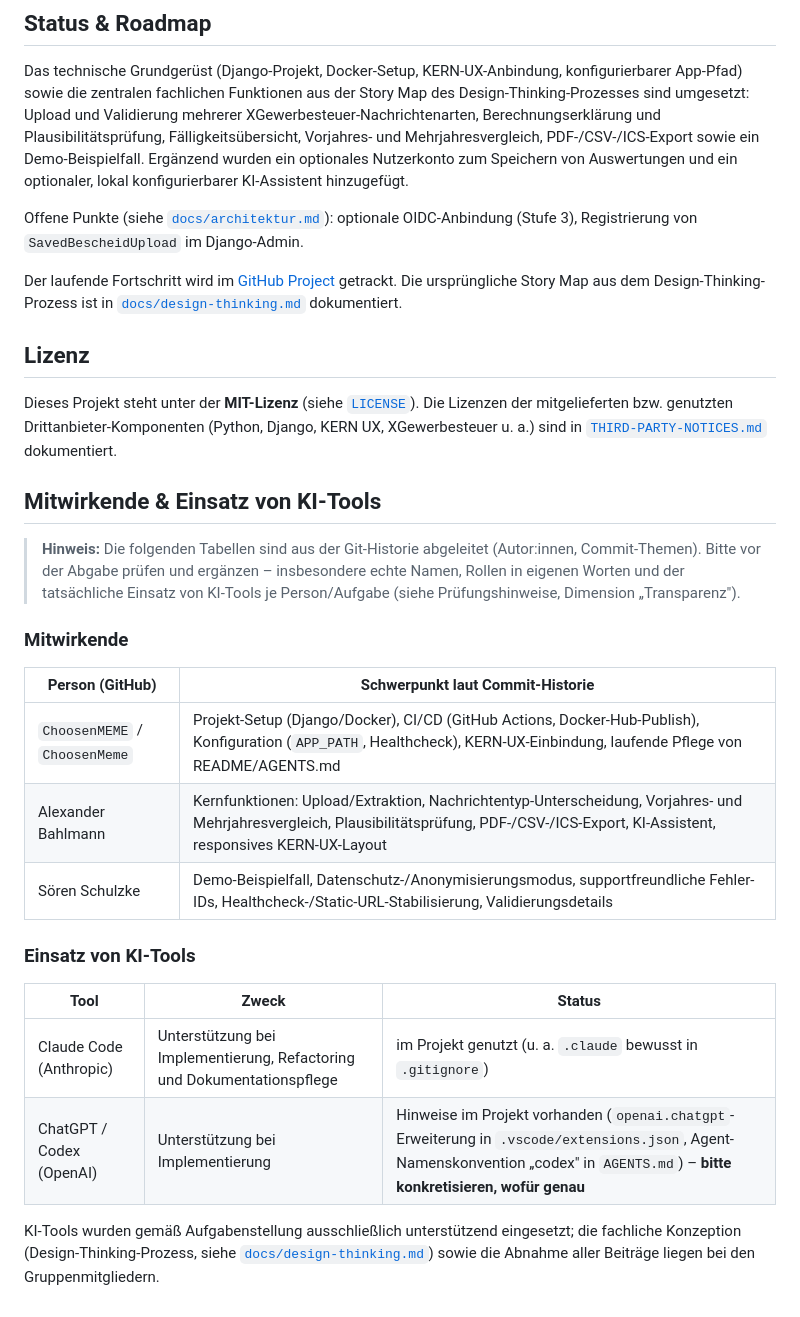
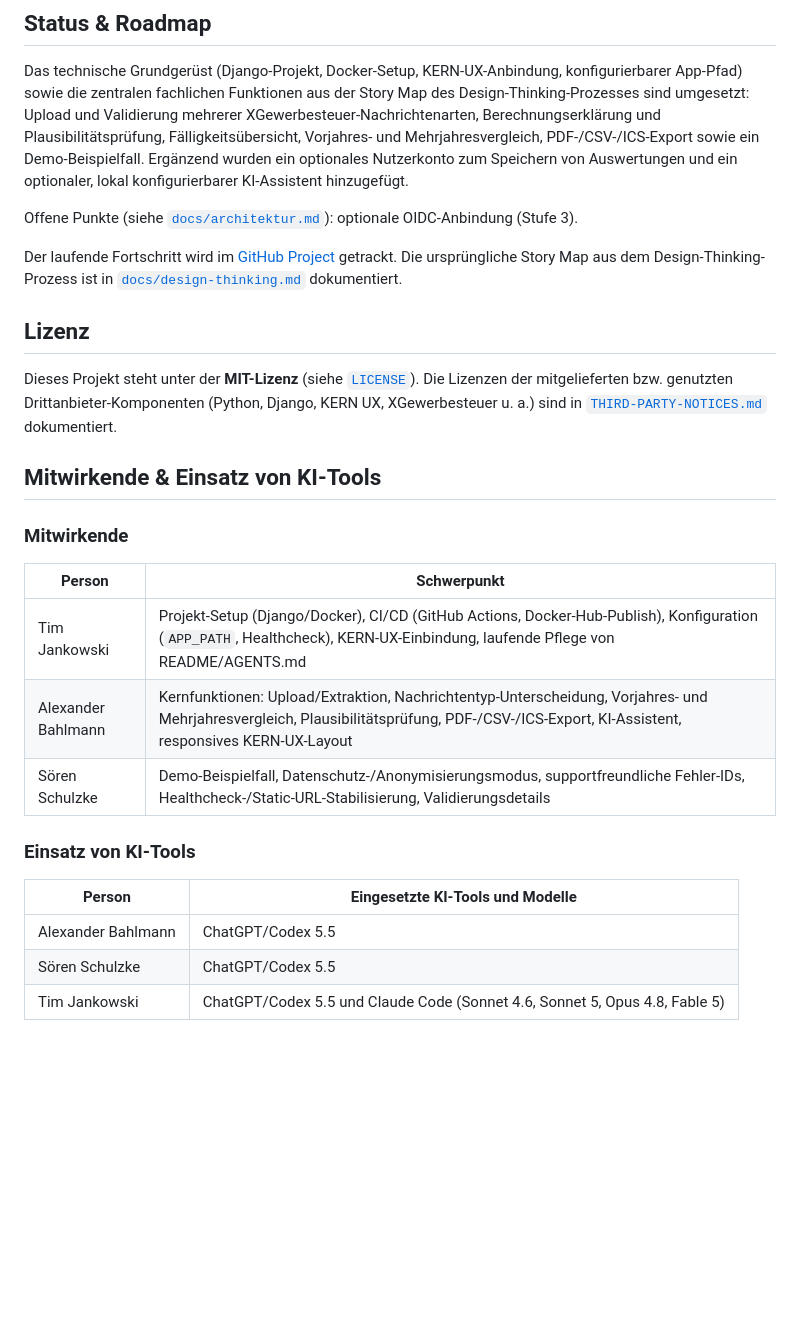
Before and after one commit to ChoosenMEME/xstandardanwendung, a Markdown page: README.md, the part around the change. GitHub-like rendering; blank space fills up the shorter version.

Commit message:
upodate KI register

```diff
--- a/README.md
+++ b/README.md
@@ -321,8 +321,7 @@ Demo-Beispielfall. Ergänzend wurden ein optionales Nutzerkonto zum Speichern vo
 Auswertungen und ein optionaler, lokal konfigurierbarer KI-Assistent hinzugefügt.
 
 Offene Punkte (siehe [`docs/architektur.md`](docs/architektur.md#11-bekannte-technische-schulden--ausblick)):
-optionale OIDC-Anbindung (Stufe 3), Registrierung von `SavedBescheidUpload` im
-Django-Admin.
+optionale OIDC-Anbindung (Stufe 3).
 
 Der laufende Fortschritt wird im
 [GitHub Project](https://github.com/users/ChoosenMEME/projects/1) getrackt. Die
@@ -337,26 +336,18 @@ XGewerbesteuer u. a.) sind in [`THIRD-PARTY-NOTICES.md`](THIRD-PARTY-NOTICES.md)
 
 ## Mitwirkende & Einsatz von KI-Tools
 
-> **Hinweis:** Die folgenden Tabellen sind aus der Git-Historie abgeleitet (Autor:innen,
-> Commit-Themen). Bitte vor der Abgabe prüfen und ergänzen – insbesondere echte Namen,
-> Rollen in eigenen Worten und der tatsächliche Einsatz von KI-Tools je Person/Aufgabe
-> (siehe Prüfungshinweise, Dimension „Transparenz").
-
 ### Mitwirkende
 
-| Person (GitHub) | Schwerpunkt laut Commit-Historie |
+| Person | Schwerpunkt |
 | --- | --- |
-| `ChoosenMEME` / `ChoosenMeme` | Projekt-Setup (Django/Docker), CI/CD (GitHub Actions, Docker-Hub-Publish), Konfiguration (`APP_PATH`, Healthcheck), KERN-UX-Einbindung, laufende Pflege von README/AGENTS.md |
+| Tim Jankowski | Projekt-Setup (Django/Docker), CI/CD (GitHub Actions, Docker-Hub-Publish), Konfiguration (`APP_PATH`, Healthcheck), KERN-UX-Einbindung, laufende Pflege von README/AGENTS.md |
 | Alexander Bahlmann | Kernfunktionen: Upload/Extraktion, Nachrichtentyp-Unterscheidung, Vorjahres- und Mehrjahresvergleich, Plausibilitätsprüfung, PDF-/CSV-/ICS-Export, KI-Assistent, responsives KERN-UX-Layout |
 | Sören Schulzke | Demo-Beispielfall, Datenschutz-/Anonymisierungsmodus, supportfreundliche Fehler-IDs, Healthcheck-/Static-URL-Stabilisierung, Validierungsdetails |
 
 ### Einsatz von KI-Tools
 
-| Tool | Zweck | Status |
-| --- | --- | --- |
-| Claude Code (Anthropic) | Unterstützung bei Implementierung, Refactoring und Dokumentationspflege | im Projekt genutzt (u. a. `.claude` bewusst in `.gitignore`) |
-| ChatGPT / Codex (OpenAI) | Unterstützung bei Implementierung | Hinweise im Projekt vorhanden (`openai.chatgpt`-Erweiterung in `.vscode/extensions.json`, Agent-Namenskonvention „codex" in `AGENTS.md`) – **bitte konkretisieren, wofür genau** |
-
-KI-Tools wurden gemäß Aufgabenstellung ausschließlich unterstützend eingesetzt; die
-fachliche Konzeption (Design-Thinking-Prozess, siehe [`docs/design-thinking.md`](docs/design-thinking.md))
-sowie die Abnahme aller Beiträge liegen bei den Gruppenmitgliedern.
+| Person | Eingesetzte KI-Tools und Modelle |
+| --- | --- |
+| Alexander Bahlmann | ChatGPT/Codex 5.5 |
+| Sören Schulzke | ChatGPT/Codex 5.5 |
+| Tim Jankowski | ChatGPT/Codex 5.5 und Claude Code (Sonnet 4.6, Sonnet 5, Opus 4.8, Fable 5) |
```
